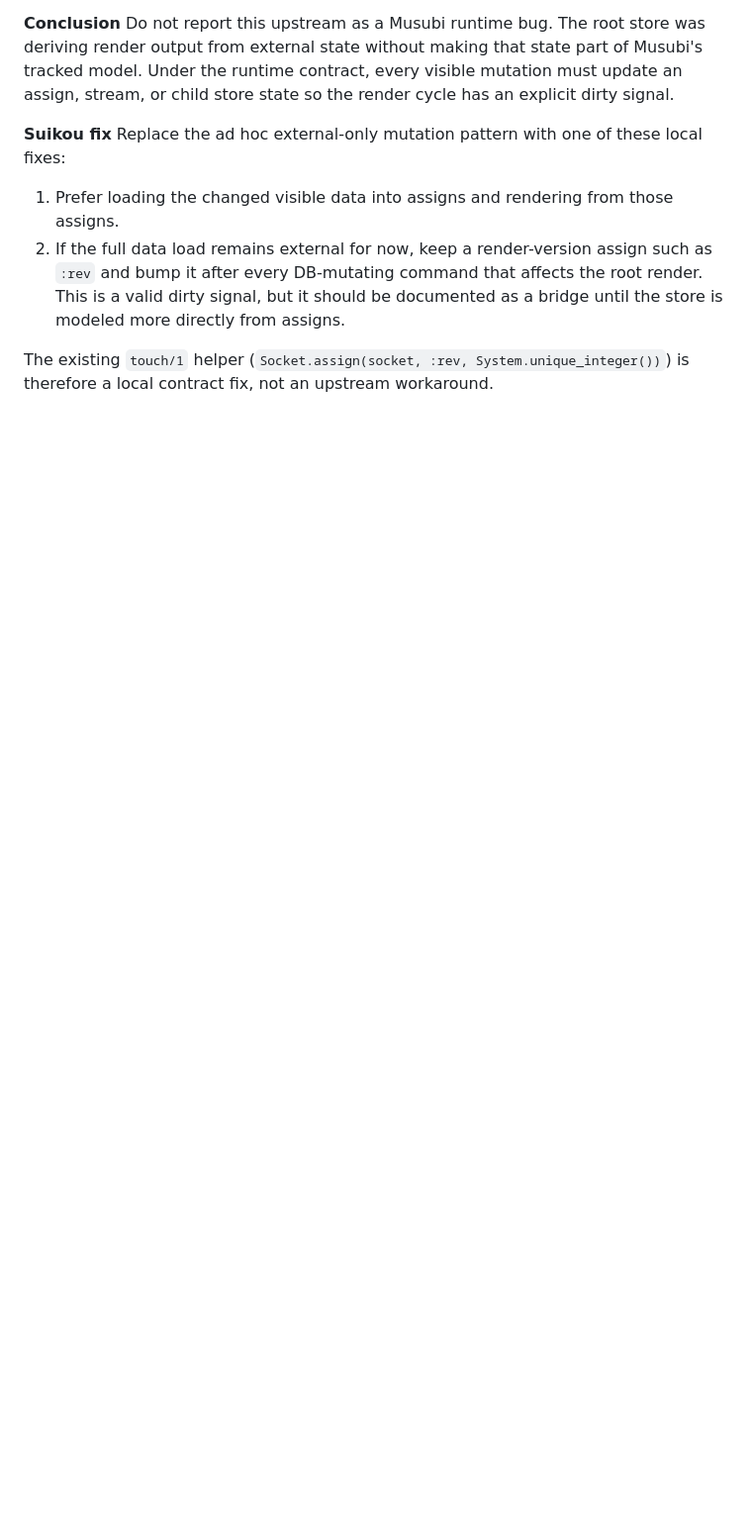
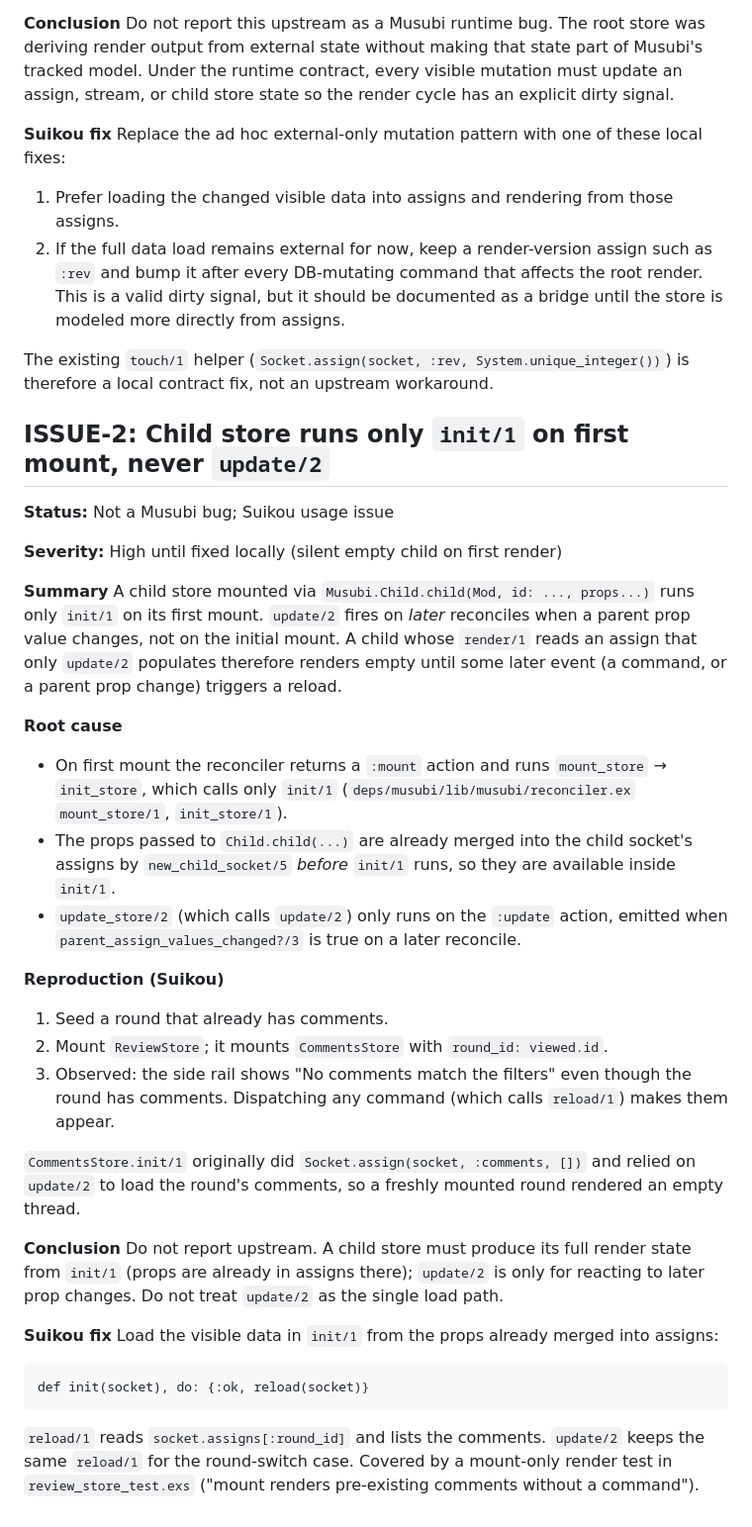
Before and after one commit to fahchen/suikou, a Markdown page: docs/musubi-issues.md, the part around the change. Shown at 99% size. Drawn GitHub-style; blank space fills up the shorter version.

Commit message:
docs(musubi): record child-store init-only mount gotcha as ISSUE-2
A child store runs only init/1 on first mount; update/2 fires only on
later prop changes. Reading an assign that only update/2 populates leaves
the child empty until a command reloads it. Document the root cause and
the init/1 reload fix used by CommentsStore.

Co-Authored-By: Claude Opus 4.7 <noreply@anthropic.com>

```diff
--- a/docs/musubi-issues.md
+++ b/docs/musubi-issues.md
@@ -62,3 +62,52 @@ Replace the ad hoc external-only mutation pattern with one of these local fixes:
 
 The existing `touch/1` helper (`Socket.assign(socket, :rev, System.unique_integer())`)
 is therefore a local contract fix, not an upstream workaround.
+
+## ISSUE-2: Child store runs only `init/1` on first mount, never `update/2`
+
+**Status:** Not a Musubi bug; Suikou usage issue
+
+**Severity:** High until fixed locally (silent empty child on first render)
+
+**Summary**
+A child store mounted via `Musubi.Child.child(Mod, id: ..., props...)` runs only
+`init/1` on its first mount. `update/2` fires on *later* reconciles when a parent
+prop value changes, not on the initial mount. A child whose `render/1` reads an
+assign that only `update/2` populates therefore renders empty until some later
+event (a command, or a parent prop change) triggers a reload.
+
+**Root cause**
+- On first mount the reconciler returns a `:mount` action and runs `mount_store`
+  → `init_store`, which calls only `init/1`
+  (`deps/musubi/lib/musubi/reconciler.ex` `mount_store/1`, `init_store/1`).
+- The props passed to `Child.child(...)` are already merged into the child
+  socket's assigns by `new_child_socket/5` *before* `init/1` runs, so they are
+  available inside `init/1`.
+- `update_store/2` (which calls `update/2`) only runs on the `:update` action,
+  emitted when `parent_assign_values_changed?/3` is true on a later reconcile.
+
+**Reproduction (Suikou)**
+1. Seed a round that already has comments.
+2. Mount `ReviewStore`; it mounts `CommentsStore` with `round_id: viewed.id`.
+3. Observed: the side rail shows "No comments match the filters" even though the
+   round has comments. Dispatching any command (which calls `reload/1`) makes
+   them appear.
+
+`CommentsStore.init/1` originally did `Socket.assign(socket, :comments, [])` and
+relied on `update/2` to load the round's comments, so a freshly mounted round
+rendered an empty thread.
+
+**Conclusion**
+Do not report upstream. A child store must produce its full render state from
+`init/1` (props are already in assigns there); `update/2` is only for reacting to
+later prop changes. Do not treat `update/2` as the single load path.
+
+**Suikou fix**
+Load the visible data in `init/1` from the props already merged into assigns:
+
+    def init(socket), do: {:ok, reload(socket)}
+
+`reload/1` reads `socket.assigns[:round_id]` and lists the comments. `update/2`
+keeps the same `reload/1` for the round-switch case. Covered by a mount-only
+render test in `review_store_test.exs` ("mount renders pre-existing comments
+without a command").
```
